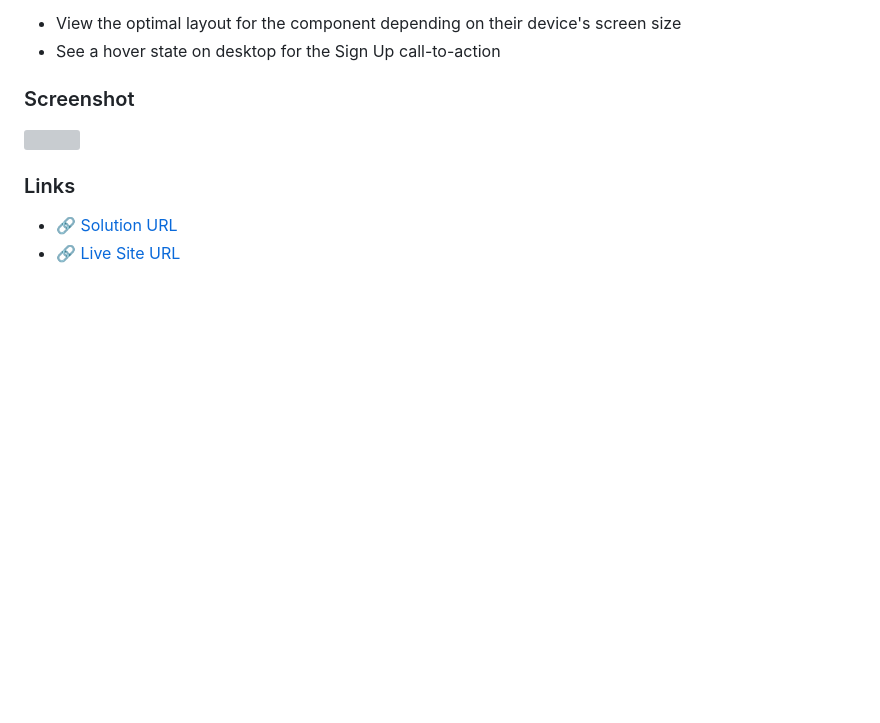
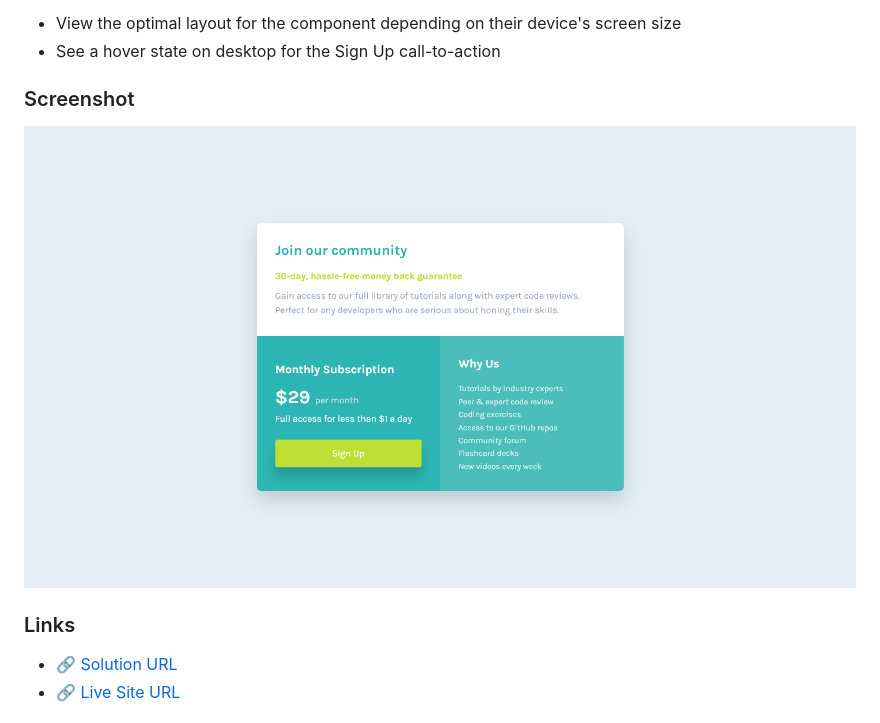
Before and after one commit to mateusbelicio/single-price-grid-component, a Markdown page: README.md, the part around the change. GitHub-like rendering; pictures changed too: design/desktop-result.png (added); blank space fills up the shorter version; grey boxes are pictures that could not be loaded.

```diff
--- a/README.md
+++ b/README.md
@@ -25,7 +25,7 @@ Users should be able to:
 
 ### Screenshot
 
-![](./design/)
+![](./design/desktop-result.png)
 
 ### Links
 
```
Also changed, not shown: 18 other files.
